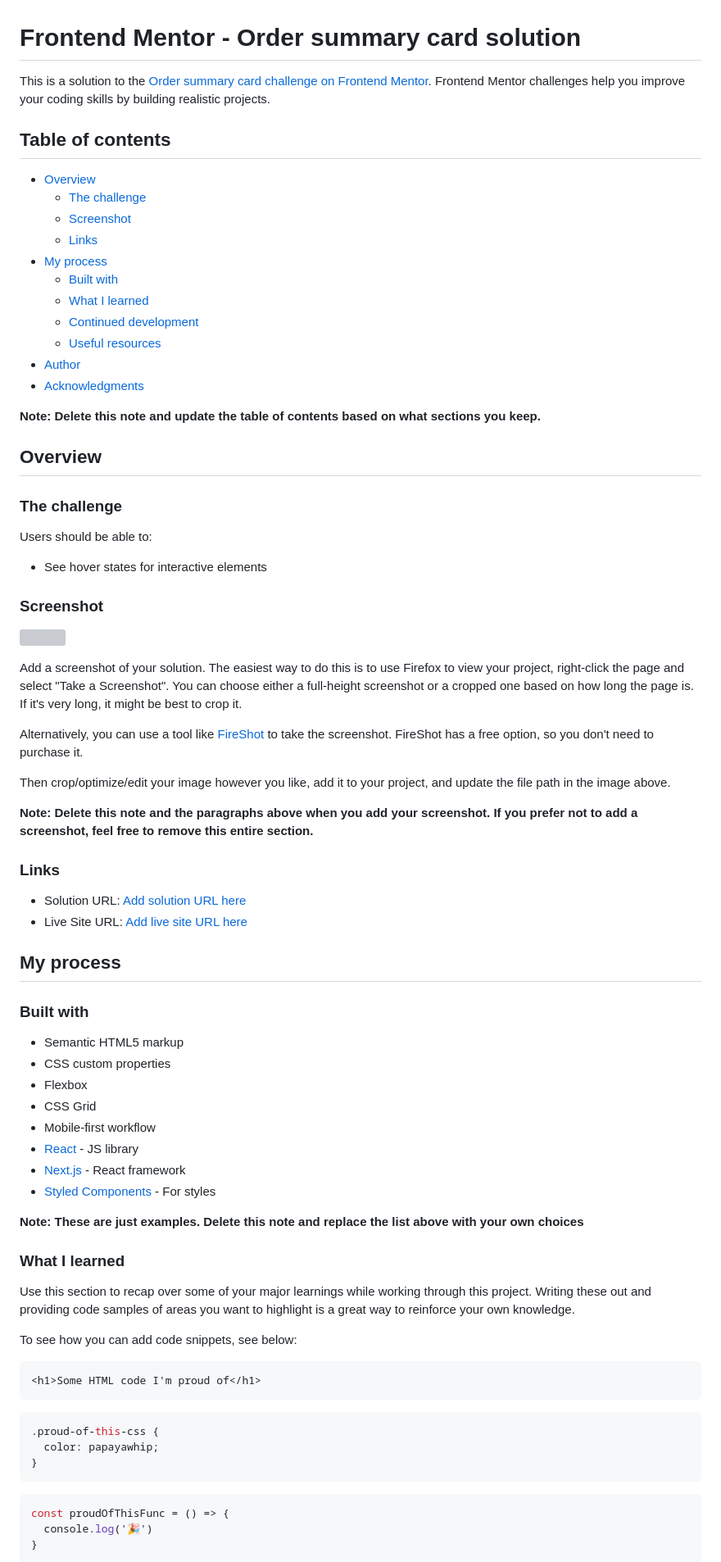
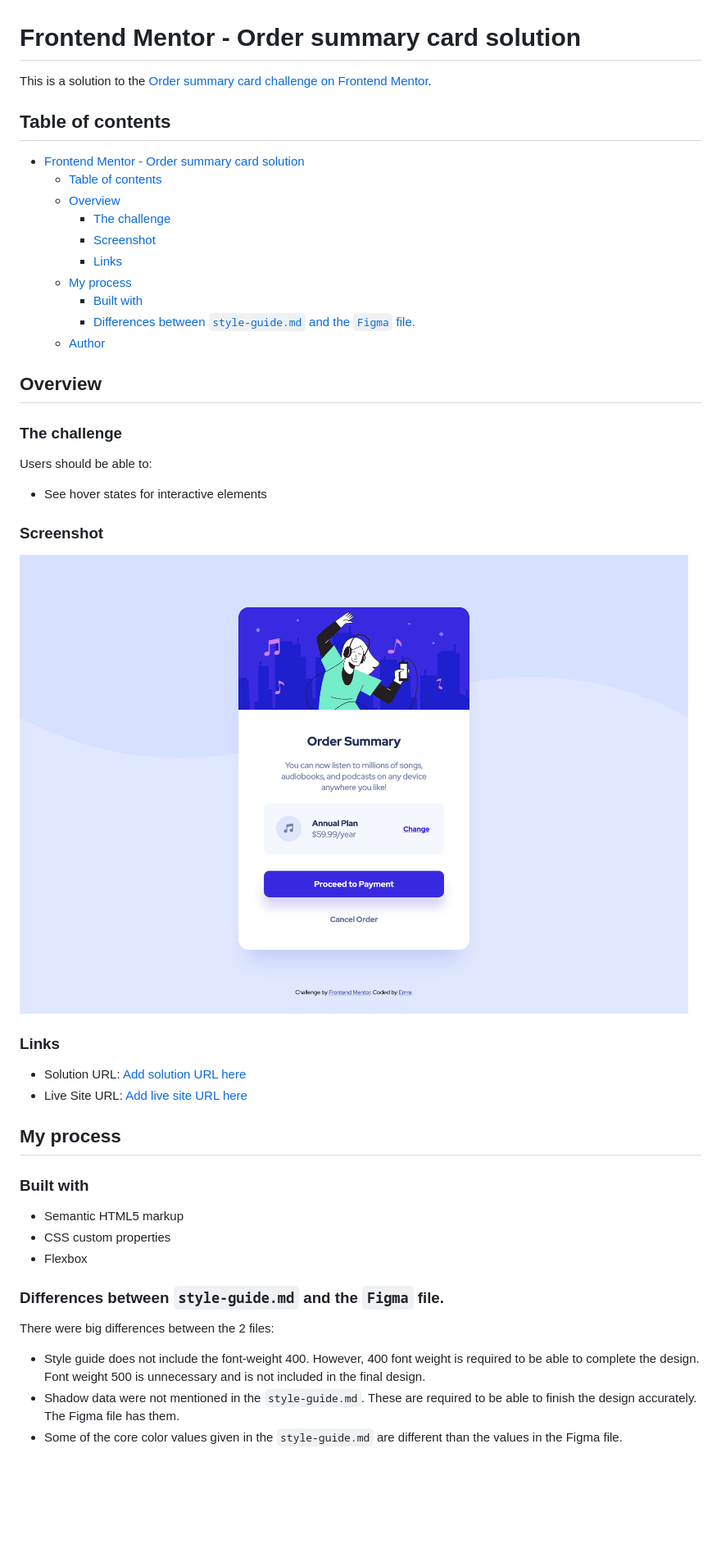
Before and after one commit to EmreYYZ/frontendmentor-001, a Markdown page: README-template.md, the part around the change printed below. Shown: that part at 82% size. Drawn GitHub-style; pictures changed too: screenshot.png (added); blank space fills up the shorter version; grey boxes are pictures that could not be loaded.

Commit message:
Challenge Completed

````diff
--- a/README-template.md
+++ b/README-template.md
@@ -1,22 +1,19 @@
 # Frontend Mentor - Order summary card solution
 
-This is a solution to the [Order summary card challenge on Frontend Mentor](https://www.frontendmentor.io/challenges/order-summary-component-QlPmajDUj). Frontend Mentor challenges help you improve your coding skills by building realistic projects.
+This is a solution to the [Order summary card challenge on Frontend Mentor](https://www.frontendmentor.io/challenges/order-summary-component-QlPmajDUj).
 
 ## Table of contents
 
-- [Overview](#overview)
-  - [The challenge](#the-challenge)
-  - [Screenshot](#screenshot)
-  - [Links](#links)
-- [My process](#my-process)
-  - [Built with](#built-with)
-  - [What I learned](#what-i-learned)
-  - [Continued development](#continued-development)
-  - [Useful resources](#useful-resources)
-- [Author](#author)
-- [Acknowledgments](#acknowledgments)
-
-**Note: Delete this note and update the table of contents based on what sections you keep.**
+- [Frontend Mentor - Order summary card solution](#frontend-mentor---order-summary-card-solution)
+  - [Table of contents](#table-of-contents)
+  - [Overview](#overview)
+    - [The challenge](#the-challenge)
+    - [Screenshot](#screenshot)
+    - [Links](#links)
+  - [My process](#my-process)
+    - [Built with](#built-with)
+    - [Differences between `style-guide.md` and the `Figma` file.](#differences-between-style-guidemd-and-the-figma-file)
+  - [Author](#author)
 
 ## Overview
 
@@ -28,15 +25,7 @@ Users should be able to:
 
 ### Screenshot
 
-![](./screenshot.jpg)
-
-Add a screenshot of your solution. The easiest way to do this is to use Firefox to view your project, right-click the page and select "Take a Screenshot". You can choose either a full-height screenshot or a cropped one based on how long the page is. If it's very long, it might be best to crop it.
-
-Alternatively, you can use a tool like [FireShot](https://getfireshot.com/) to take the screenshot. FireShot has a free option, so you don't need to purchase it.
-
-Then crop/optimize/edit your image however you like, add it to your project, and update the file path in the image above.
-
-**Note: Delete this note and the paragraphs above when you add your screenshot. If you prefer not to add a screenshot, feel free to remove this entire section.**
+![](./screenshot.png)
 
 ### Links
 
@@ -50,31 +39,12 @@ Then crop/optimize/edit your image however you like, add it to your project, and
 - Semantic HTML5 markup
 - CSS custom properties
 - Flexbox
-- CSS Grid
-- Mobile-first workflow
-- [React](https://reactjs.org/) - JS library
-- [Next.js](https://nextjs.org/) - React framework
-- [Styled Components](https://styled-components.com/) - For styles
 
-**Note: These are just examples. Delete this note and replace the list above with your own choices**
+### Differences between `style-guide.md` and the `Figma` file.
 
-### What I learned
+There were big differences between the 2 files:
 
-Use this section to recap over some of your major learnings while working through this project. Writing these out and providing code samples of areas you want to highlight is a great way to reinforce your own knowledge.
+- Style guide does not include the font-weight 400. However, 400 font weight is required to be able to complete the design. Font weight 500 is unnecessary and is not included in the final design.
+- Shadow data were not mentioned in the `style-guide.md`. These are required to be able to finish the design accurately. The Figma file has them.
+- Some of the core color values given in the `style-guide.md` are different than the values in the Figma file.
 
-To see how you can add code snippets, see below:
-
-```html
-<h1>Some HTML code I'm proud of</h1>
-```
-```css
-.proud-of-this-css {
-  color: papayawhip;
-}
-```
-```js
-const proudOfThisFunc = () => {
-  console.log('🎉')
-}
-```
-
````
Also changed, not shown: other parts of README-template.md (+5 -28 lines), 2 other files.
